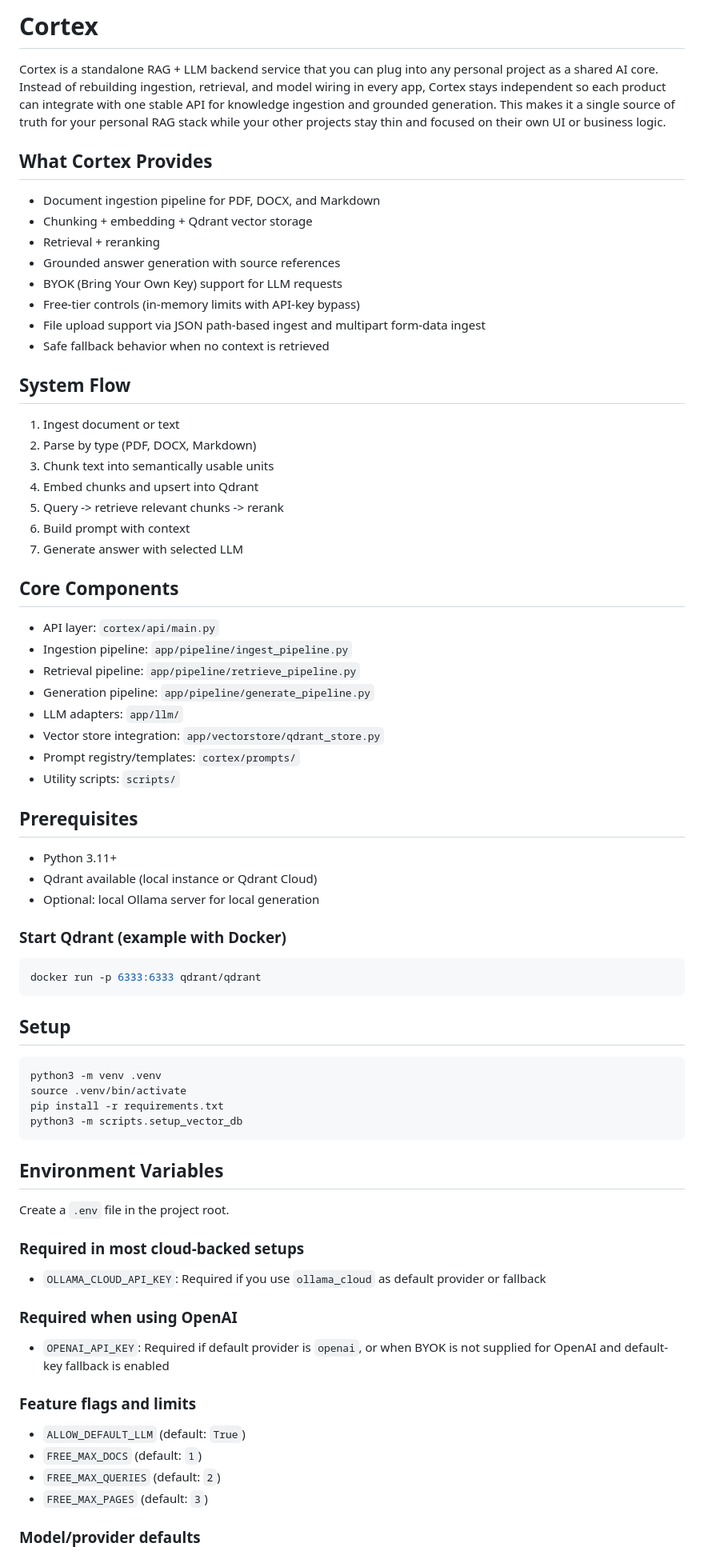
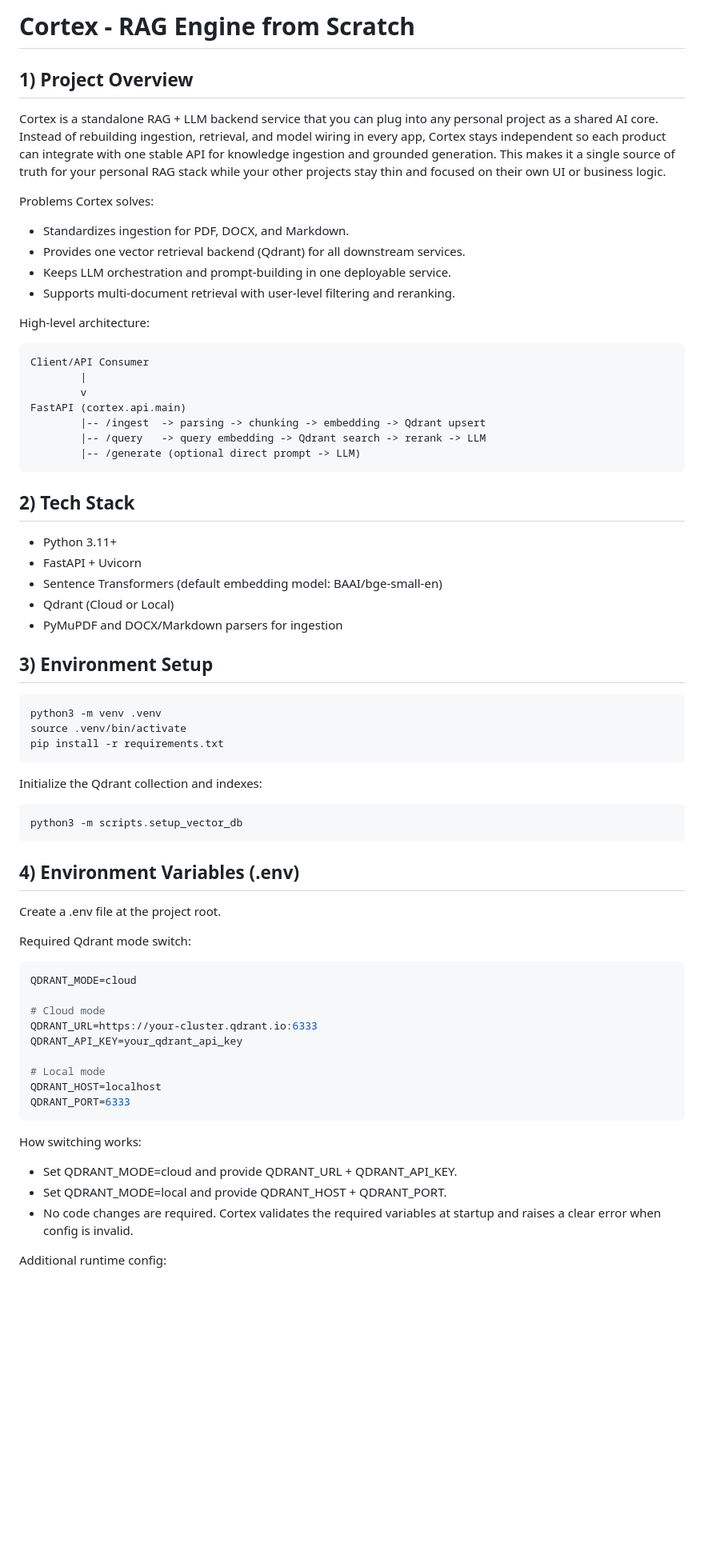
Before and after one commit to jayyprajapati/Cortex, a Markdown page: README.md, the part around one of its changes. Shown at 80% size. Rendered like a GitHub page; blank space fills up the shorter version.

Commit message:
Chore: update README to clarify project overview and architecture; enhance problem statements and tech stack details

````diff
--- a/README.md
+++ b/README.md
@@ -1,78 +1,72 @@
-# Cortex
+# Cortex - RAG Engine from Scratch
+## 1) Project Overview
 
 Cortex is a standalone RAG + LLM backend service that you can plug into any personal project as a shared AI core. Instead of rebuilding ingestion, retrieval, and model wiring in every app, Cortex stays independent so each product can integrate with one stable API for knowledge ingestion and grounded generation. This makes it a single source of truth for your personal RAG stack while your other projects stay thin and focused on their own UI or business logic.
 
-## What Cortex Provides
+Problems Cortex solves:
 
-- Document ingestion pipeline for PDF, DOCX, and Markdown
-- Chunking + embedding + Qdrant vector storage
-- Retrieval + reranking
-- Grounded answer generation with source references
-- BYOK (Bring Your Own Key) support for LLM requests
-- Free-tier controls (in-memory limits with API-key bypass)
-- File upload support via JSON path-based ingest and multipart form-data ingest
-- Safe fallback behavior when no context is retrieved
+- Standardizes ingestion for PDF, DOCX, and Markdown.
+- Provides one vector retrieval backend (Qdrant) for all downstream services.
+- Keeps LLM orchestration and prompt-building in one deployable service.
+- Supports multi-document retrieval with user-level filtering and reranking.
 
-## System Flow
+High-level architecture:
 
-1. Ingest document or text
-2. Parse by type (PDF, DOCX, Markdown)
-3. Chunk text into semantically usable units
-4. Embed chunks and upsert into Qdrant
-5. Query -> retrieve relevant chunks -> rerank
-6. Build prompt with context
-7. Generate answer with selected LLM
+```text
+Client/API Consumer
+		|
+		v
+FastAPI (cortex.api.main)
+		|-- /ingest  -> parsing -> chunking -> embedding -> Qdrant upsert
+		|-- /query   -> query embedding -> Qdrant search -> rerank -> LLM
+		|-- /generate (optional direct prompt -> LLM)
+```
 
-## Core Components
-
-- API layer: `cortex/api/main.py`
-- Ingestion pipeline: `app/pipeline/ingest_pipeline.py`
-- Retrieval pipeline: `app/pipeline/retrieve_pipeline.py`
-- Generation pipeline: `app/pipeline/generate_pipeline.py`
-- LLM adapters: `app/llm/`
-- Vector store integration: `app/vectorstore/qdrant_store.py`
-- Prompt registry/templates: `cortex/prompts/`
-- Utility scripts: `scripts/`
-
-## Prerequisites
+## 2) Tech Stack
 
 - Python 3.11+
-- Qdrant available (local instance or Qdrant Cloud)
-- Optional: local Ollama server for local generation
+- FastAPI + Uvicorn
+- Sentence Transformers (default embedding model: BAAI/bge-small-en)
+- Qdrant (Cloud or Local)
+- PyMuPDF and DOCX/Markdown parsers for ingestion
 
-### Start Qdrant (example with Docker)
-
-```bash
-docker run -p 6333:6333 qdrant/qdrant
-```
-
-## Setup
+## 3) Environment Setup
 
 ```bash
 python3 -m venv .venv
 source .venv/bin/activate
 pip install -r requirements.txt
+```
+
+Initialize the Qdrant collection and indexes:
+
+```bash
 python3 -m scripts.setup_vector_db
 ```
 
-## Environment Variables
+## 4) Environment Variables (.env)
 
-Create a `.env` file in the project root.
+Create a .env file at the project root.
 
-### Required in most cloud-backed setups
+Required Qdrant mode switch:
 
-- `OLLAMA_CLOUD_API_KEY`: Required if you use `ollama_cloud` as default provider or fallback
+```env
+QDRANT_MODE=cloud
 
-### Required when using OpenAI
+# Cloud mode
+QDRANT_URL=https://your-cluster.qdrant.io:6333
+QDRANT_API_KEY=your_qdrant_api_key
 
-- `OPENAI_API_KEY`: Required if default provider is `openai`, or when BYOK is not supplied for OpenAI and default-key fallback is enabled
+# Local mode
+QDRANT_HOST=localhost
+QDRANT_PORT=6333
+```
 
-### Feature flags and limits
+How switching works:
 
-- `ALLOW_DEFAULT_LLM` (default: `True`)
-- `FREE_MAX_DOCS` (default: `1`)
-- `FREE_MAX_QUERIES` (default: `2`)
-- `FREE_MAX_PAGES` (default: `3`)
+- Set QDRANT_MODE=cloud and provide QDRANT_URL + QDRANT_API_KEY.
+- Set QDRANT_MODE=local and provide QDRANT_HOST + QDRANT_PORT.
+- No code changes are required. Cortex validates the required variables at startup and raises a clear error when config is invalid.
 
-### Model/provider defaults
+Additional runtime config:
 
````
Also changed, not shown: other parts of README.md (+184 -168 lines).
